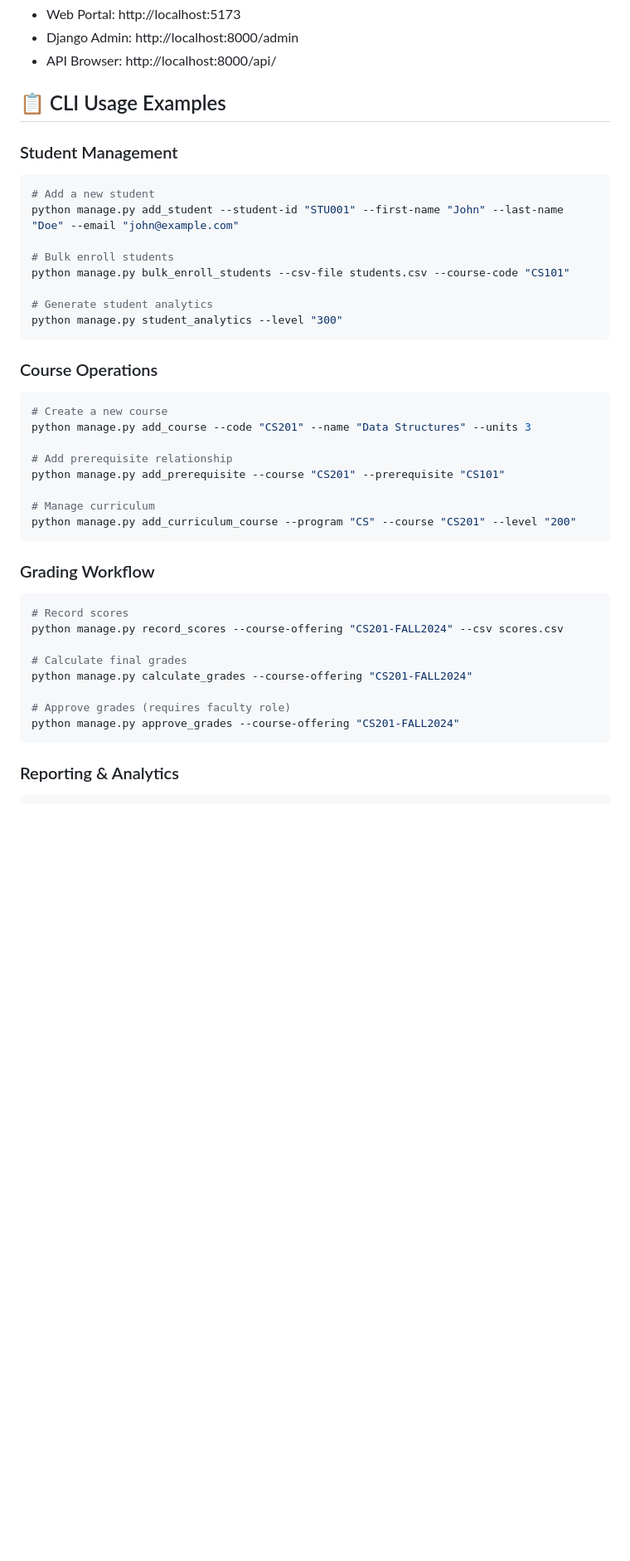
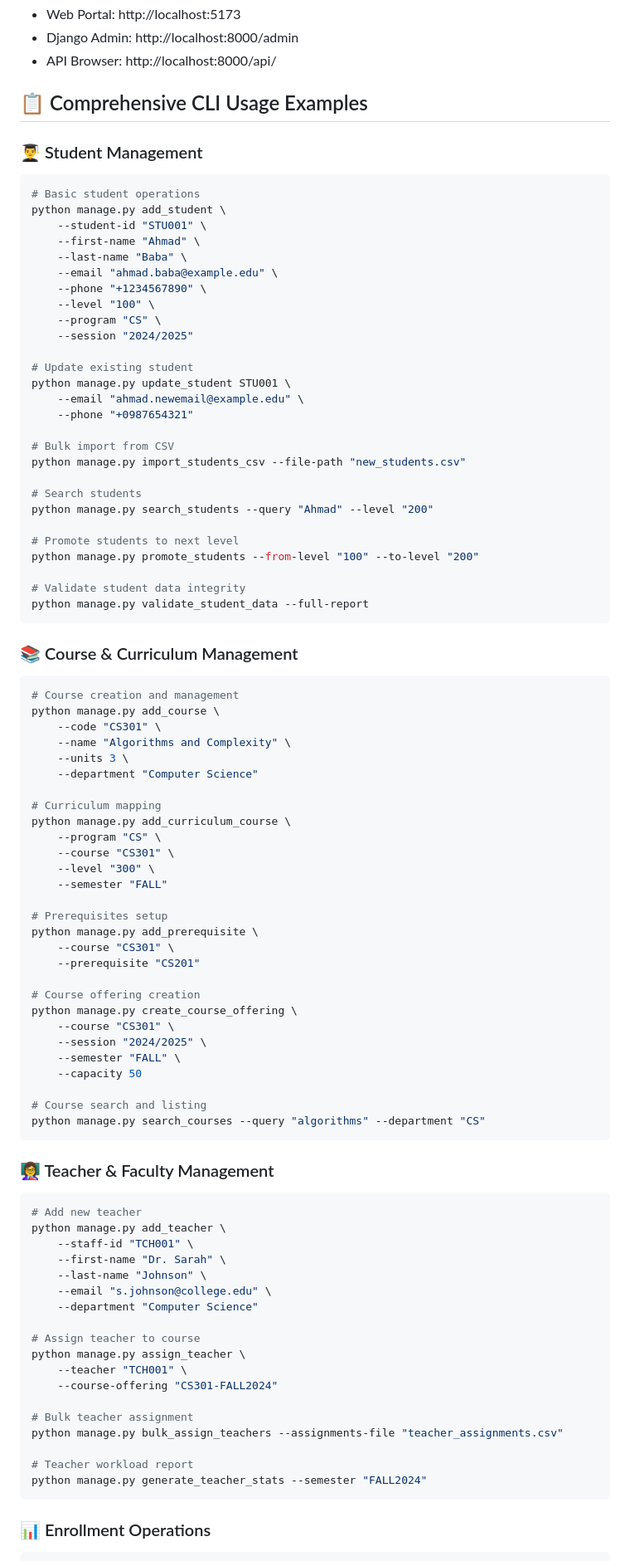
Before and after one commit to Ahmadbaba46/college-data, a Markdown page: README.md, the part around one of its changes. Shown at 83% size. Drawn GitHub-style; blank space fills up the shorter version.

````diff
--- a/README.md
+++ b/README.md
@@ -111,43 +111,92 @@ npm run dev
 - Django Admin: http://localhost:8000/admin
 - API Browser: http://localhost:8000/api/
 
-## 📋 CLI Usage Examples
+## 📋 Comprehensive CLI Usage Examples
 
-### Student Management
+### 👨‍🎓 Student Management
 ```bash
-# Add a new student
-python manage.py add_student --student-id "STU001" --first-name "John" --last-name "Doe" --email "john@example.com"
+# Basic student operations
+python manage.py add_student \
+    --student-id "STU001" \
+    --first-name "Ahmad" \
+    --last-name "Baba" \
+    --email "ahmad.baba@example.edu" \
+    --phone "+1234567890" \
+    --level "100" \
+    --program "CS" \
+    --session "2024/2025"
 
-# Bulk enroll students
-python manage.py bulk_enroll_students --csv-file students.csv --course-code "CS101"
+# Update existing student
+python manage.py update_student STU001 \
+    --email "ahmad.newemail@example.edu" \
+    --phone "+0987654321"
 
-# Generate student analytics
-python manage.py student_analytics --level "300"
+# Bulk import from CSV
+python manage.py import_students_csv --file-path "new_students.csv"
+
+# Search students
+python manage.py search_students --query "Ahmad" --level "200"
+
+# Promote students to next level
+python manage.py promote_students --from-level "100" --to-level "200"
+
+# Validate student data integrity
+python manage.py validate_student_data --full-report
 ```
 
-### Course Operations
+### 📚 Course & Curriculum Management
 ```bash
-# Create a new course
-python manage.py add_course --code "CS201" --name "Data Structures" --units 3
+# Course creation and management
+python manage.py add_course \
+    --code "CS301" \
+    --name "Algorithms and Complexity" \
+    --units 3 \
+    --department "Computer Science"
 
-# Add prerequisite relationship
-python manage.py add_prerequisite --course "CS201" --prerequisite "CS101"
+# Curriculum mapping
+python manage.py add_curriculum_course \
+    --program "CS" \
+    --course "CS301" \
+    --level "300" \
+    --semester "FALL"
 
-# Manage curriculum
-python manage.py add_curriculum_course --program "CS" --course "CS201" --level "200"
+# Prerequisites setup
+python manage.py add_prerequisite \
+    --course "CS301" \
+    --prerequisite "CS201"
+
+# Course offering creation
+python manage.py create_course_offering \
+    --course "CS301" \
+    --session "2024/2025" \
+    --semester "FALL" \
+    --capacity 50
+
+# Course search and listing
+python manage.py search_courses --query "algorithms" --department "CS"
 ```
 
-### Grading Workflow
+### 👩‍🏫 Teacher & Faculty Management
 ```bash
-# Record scores
-python manage.py record_scores --course-offering "CS201-FALL2024" --csv scores.csv
+# Add new teacher
+python manage.py add_teacher \
+    --staff-id "TCH001" \
+    --first-name "Dr. Sarah" \
+    --last-name "Johnson" \
+    --email "s.johnson@college.edu" \
+    --department "Computer Science"
 
-# Calculate final grades
-python manage.py calculate_grades --course-offering "CS201-FALL2024"
+# Assign teacher to course
+python manage.py assign_teacher \
+    --teacher "TCH001" \
+    --course-offering "CS301-FALL2024"
 
-# Approve grades (requires faculty role)
-python manage.py approve_grades --course-offering "CS201-FALL2024"
+# Bulk teacher assignment
+python manage.py bulk_assign_teachers --assignments-file "teacher_assignments.csv"
+
+# Teacher workload report
+python manage.py generate_teacher_stats --semester "FALL2024"
 ```
 
-### Reporting & Analytics
+### 📊 Enrollment Operations
 ```bash
````
Also changed, not shown: other parts of README.md (+153 -6 lines).
